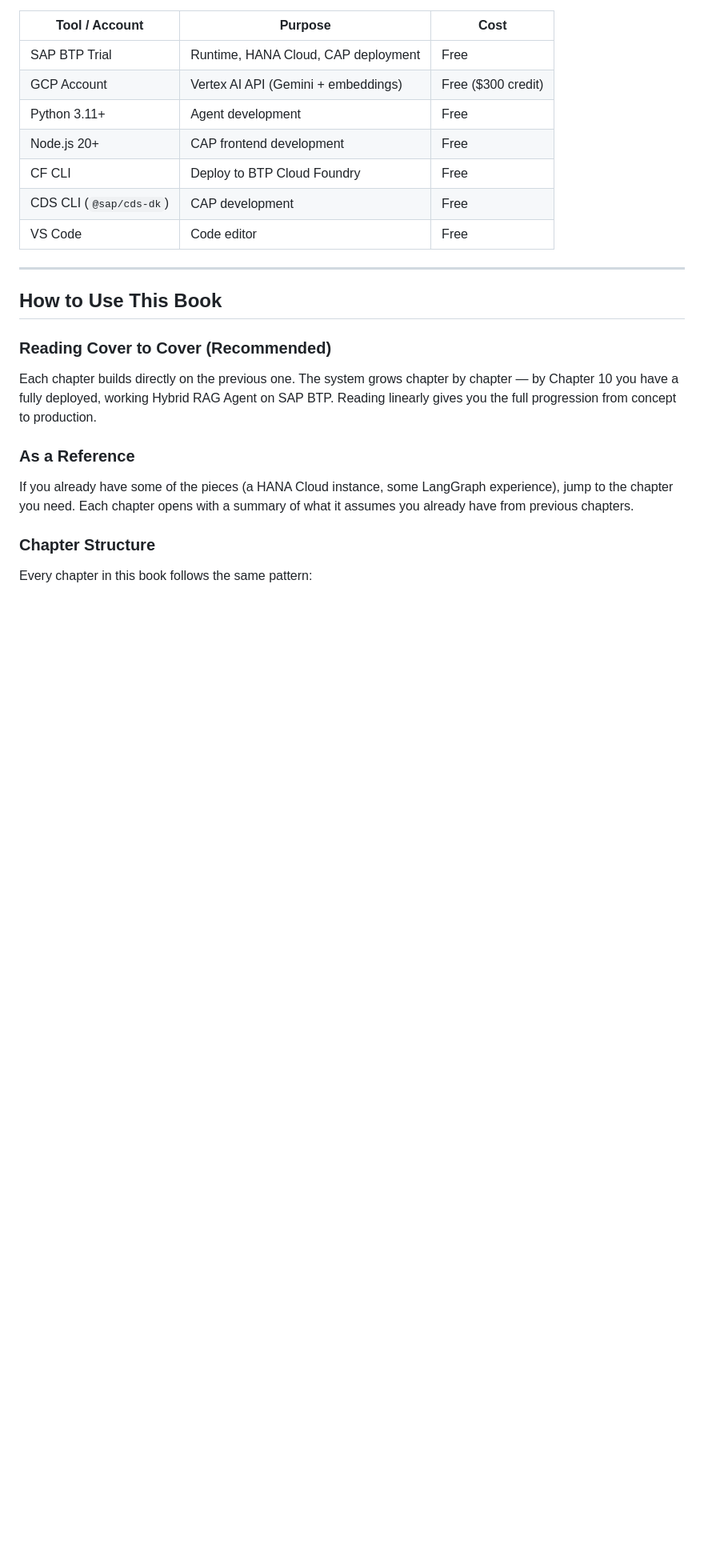
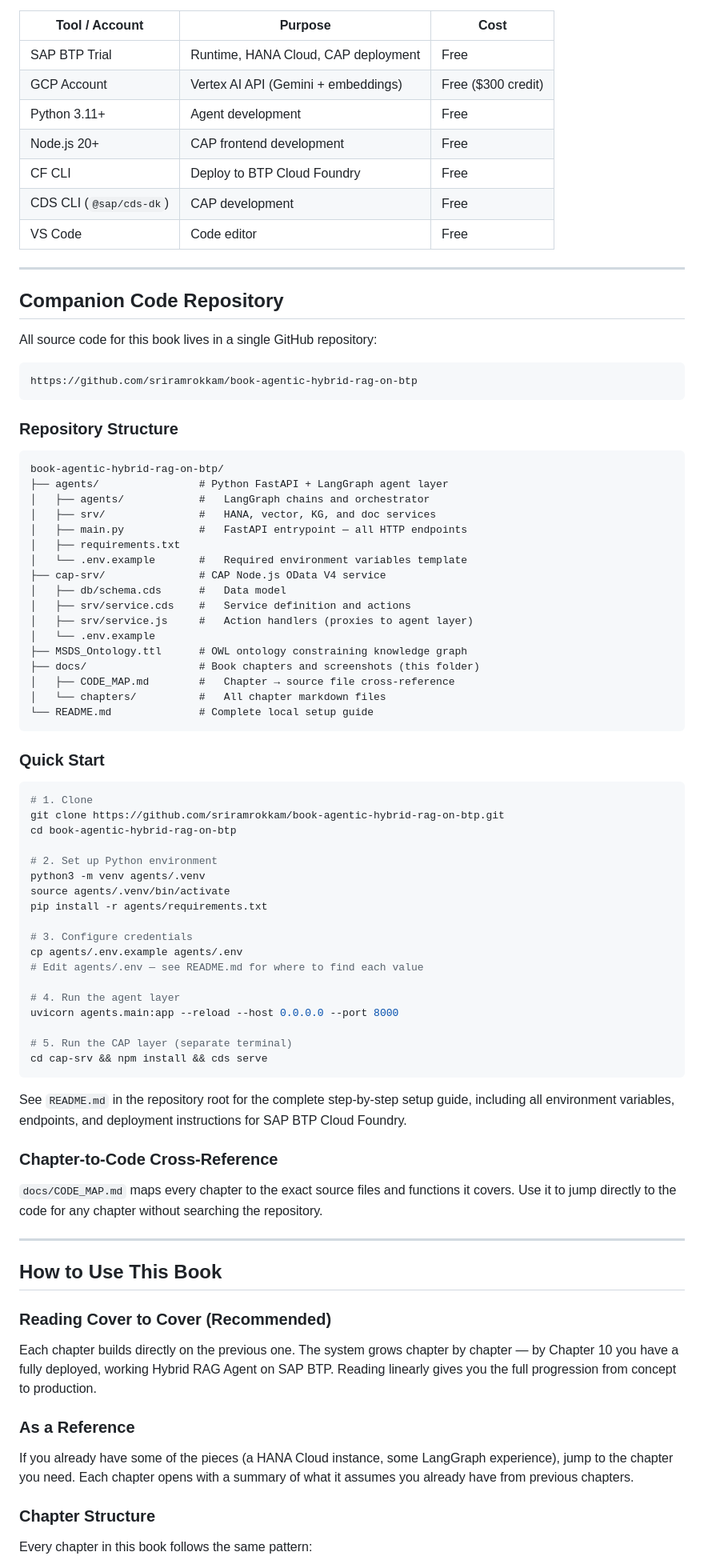
Before and after one commit to sriramrokkam/Book-Agentic-Hybrid-RAG-on-BTP, a Markdown page: docs/chapters/chapter-00-front-matter.md, the part around one of its changes. Shown at 80% size. Drawn GitHub-style; blank space fills up the shorter version.

Commit message:
Complete chapter-00 front matter: fix GitHub URL, add Companion Code Repository section

````diff
--- a/docs/chapters/chapter-00-front-matter.md
+++ b/docs/chapters/chapter-00-front-matter.md
@@ -186,6 +184,71 @@ All tools and accounts are free. Chapter 2 walks through every setup step.
 
 ---
 
+## Companion Code Repository
+
+All source code for this book lives in a single GitHub repository:
+
+```
+https://github.com/sriramrokkam/book-agentic-hybrid-rag-on-btp
+```
+
+### Repository Structure
+
+```
+book-agentic-hybrid-rag-on-btp/
+├── agents/                # Python FastAPI + LangGraph agent layer
+│   ├── agents/            #   LangGraph chains and orchestrator
+│   ├── srv/               #   HANA, vector, KG, and doc services
+│   ├── main.py            #   FastAPI entrypoint — all HTTP endpoints
+│   ├── requirements.txt
+│   └── .env.example       #   Required environment variables template
+├── cap-srv/               # CAP Node.js OData V4 service
+│   ├── db/schema.cds      #   Data model
+│   ├── srv/service.cds    #   Service definition and actions
+│   ├── srv/service.js     #   Action handlers (proxies to agent layer)
+│   └── .env.example
+├── MSDS_Ontology.ttl      # OWL ontology constraining knowledge graph
+├── docs/                  # Book chapters and screenshots (this folder)
+│   ├── CODE_MAP.md        #   Chapter → source file cross-reference
+│   └── chapters/          #   All chapter markdown files
+└── README.md              # Complete local setup guide
+```
+
+### Quick Start
+
+```bash
+# 1. Clone
+git clone https://github.com/sriramrokkam/book-agentic-hybrid-rag-on-btp.git
+cd book-agentic-hybrid-rag-on-btp
+
+# 2. Set up Python environment
+python3 -m venv agents/.venv
+source agents/.venv/bin/activate
+pip install -r agents/requirements.txt
+
+# 3. Configure credentials
+cp agents/.env.example agents/.env
+# Edit agents/.env — see README.md for where to find each value
+
+# 4. Run the agent layer
+uvicorn agents.main:app --reload --host 0.0.0.0 --port 8000
+
+# 5. Run the CAP layer (separate terminal)
+cd cap-srv && npm install && cds serve
+```
+
+See `README.md` in the repository root for the complete step-by-step
+setup guide, including all environment variables, endpoints, and
+deployment instructions for SAP BTP Cloud Foundry.
+
+### Chapter-to-Code Cross-Reference
+
+`docs/CODE_MAP.md` maps every chapter to the exact source files and
+functions it covers. Use it to jump directly to the code for any
+chapter without searching the repository.
+
+---
+
 ## How to Use This Book
 
 ### Reading Cover to Cover (Recommended)
````
Also changed, not shown: other parts of docs/chapters/chapter-00-front-matter.md (+5 -8 lines).
